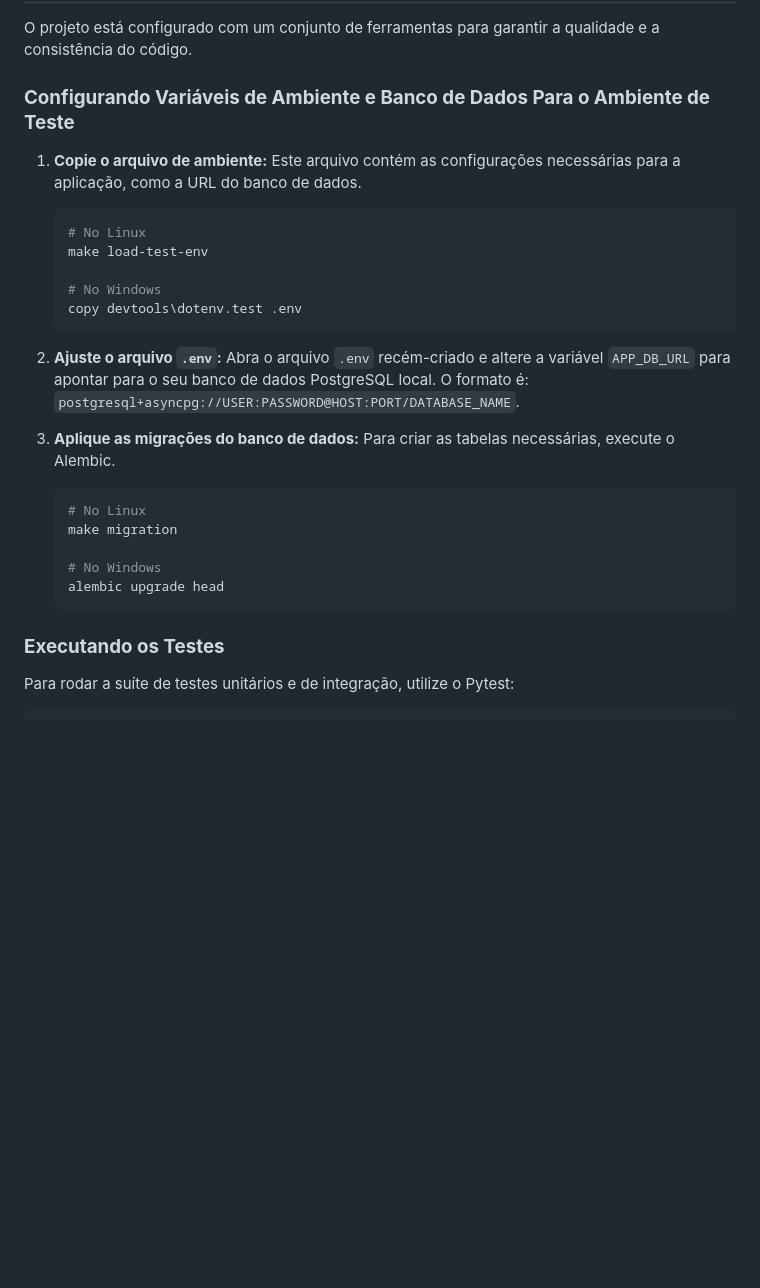
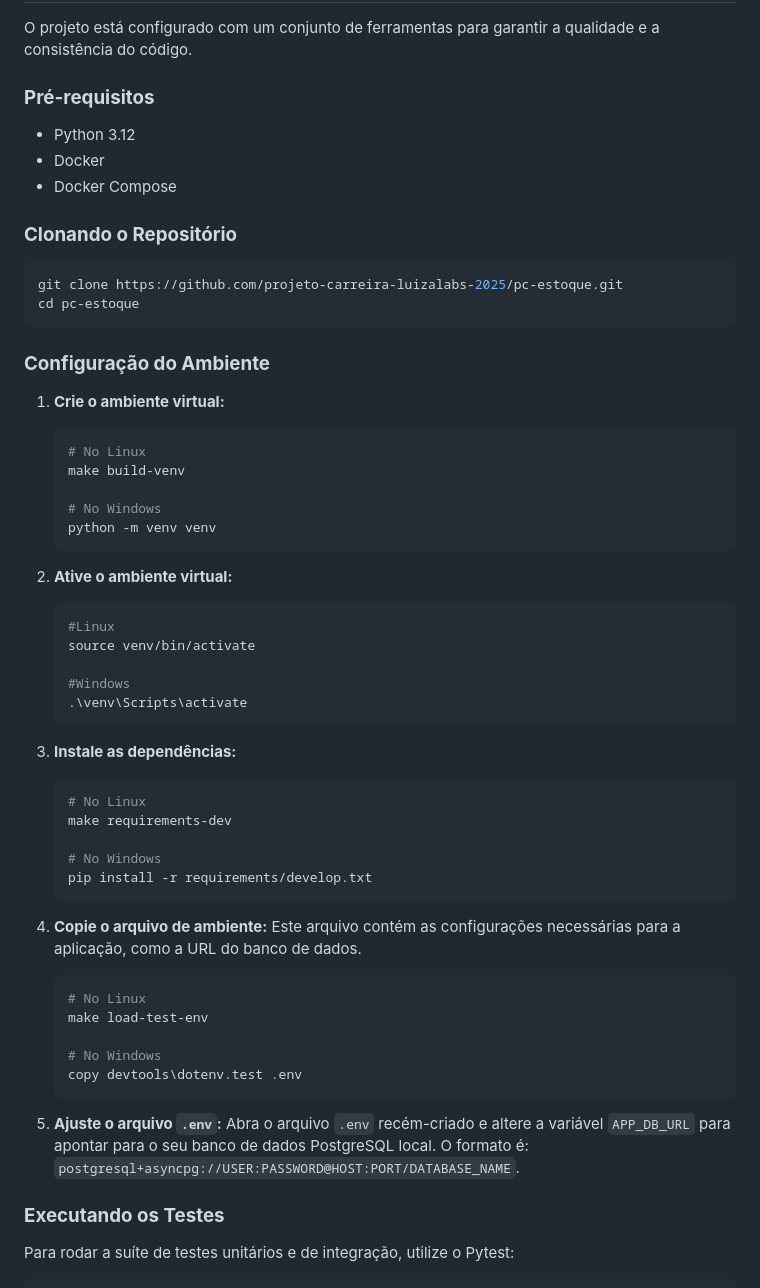
Before and after one commit to Elbiabuglio/pc-estoque, a Markdown page: README.md, the part around one of its changes. Rendered like a GitHub page; blank space fills up the shorter version.

````diff
--- a/README.md
+++ b/README.md
@@ -201,9 +133,52 @@ Se você precisar dos outros serviços, como o **SonarQube**, inicie-os com seus
 
 O projeto está configurado com um conjunto de ferramentas para garantir a qualidade e a consistência do código.
 
-### **Configurando Variáveis de Ambiente e Banco de Dados Para o Ambiente de Teste**
+### **Pré-requisitos**
 
-1.  **Copie o arquivo de ambiente:** Este arquivo contém as configurações necessárias para a aplicação, como a URL do banco de dados.
+- Python 3.12
+- Docker
+- Docker Compose
+
+### **Clonando o Repositório**
+
+```bash
+git clone https://github.com/projeto-carreira-luizalabs-2025/pc-estoque.git
+cd pc-estoque
+```
+
+### **Configuração do Ambiente**
+
+1.  **Crie o ambiente virtual:**
+
+    ```bash
+    # No Linux
+    make build-venv
+
+    # No Windows
+    python -m venv venv
+    ```
+
+2.  **Ative o ambiente virtual:**
+
+    ```bash
+    #Linux
+    source venv/bin/activate
+
+    #Windows
+    .\venv\Scripts\activate
+    ```
+
+3.  **Instale as dependências:**
+
+    ```bash
+    # No Linux
+    make requirements-dev
+
+    # No Windows
+    pip install -r requirements/develop.txt
+    ```
+
+4.  **Copie o arquivo de ambiente:** Este arquivo contém as configurações necessárias para a aplicação, como a URL do banco de dados.
 
     ```bash
     # No Linux
@@ -213,17 +188,7 @@ O projeto está configurado com um conjunto de ferramentas para garantir a quali
     copy devtools\dotenv.test .env
     ```
 
-2.  **Ajuste o arquivo `.env`:** Abra o arquivo `.env` recém-criado e altere a variável `APP_DB_URL` para apontar para o seu banco de dados PostgreSQL local. O formato é: `postgresql+asyncpg://USER:PASSWORD@HOST:PORT/DATABASE_NAME`.
-
-3.  **Aplique as migrações do banco de dados:** Para criar as tabelas necessárias, execute o Alembic.
-
-    ```bash
-    # No Linux
-    make migration
-
-    # No Windows
-    alembic upgrade head
-    ```
+5.  **Ajuste o arquivo `.env`:** Abra o arquivo `.env` recém-criado e altere a variável `APP_DB_URL` para apontar para o seu banco de dados PostgreSQL local. O formato é: `postgresql+asyncpg://USER:PASSWORD@HOST:PORT/DATABASE_NAME`.
 
 ### **Executando os Testes**
 
````
Also changed, not shown: other parts of README.md (+52 -120 lines).
